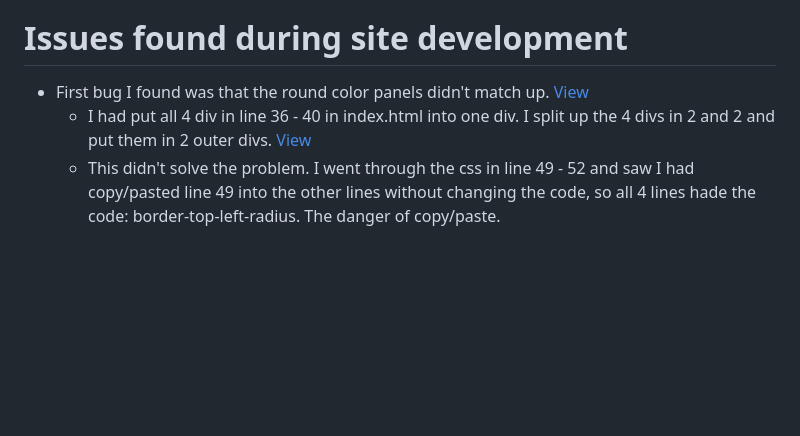
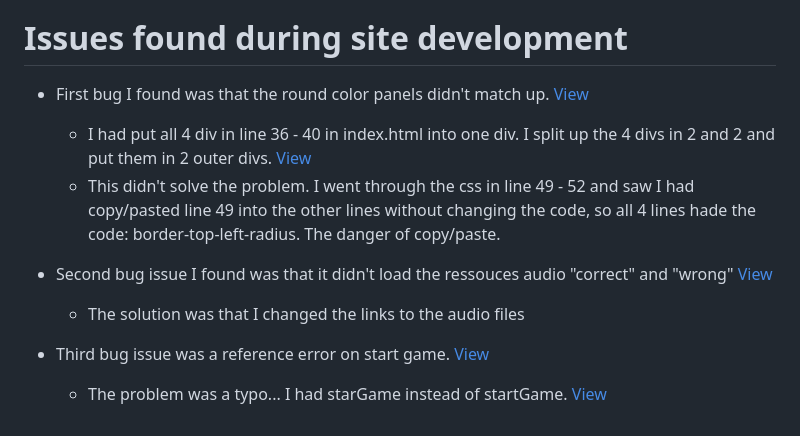
Before and after one commit to mrmorkeberg/Memgame, a Markdown page: Readme.md, the part around the change printed below. Rendered like a GitHub page; blank space fills up the shorter version.

Commit message:
changed the name of two images files and added more but issues found in Readme.md

```diff
--- a/Readme.md
+++ b/Readme.md
@@ -215 +215,7 @@ Chrome developer tools was used throughout the project for testing and solving p
     - This didn't solve the problem. I went through the css in line 49 - 52 and saw I had copy/pasted line 49 into the other lines without changing the code, so all 4 lines hade the code: border-top-left-radius. The danger of copy/paste.
+
+- Second bug issue I found was that it didn't load the ressouces audio "correct" and "wrong" [View](assets/images/bugs/bug-with-audio-and-startgame.png)
+    - The solution was that I changed the links to the audio files
+
+- Third bug issue was a reference error on start game. [View](assets/images/bugs/bug-with-audio-and-startgame.png)
+    - The problem was a typo... I had starGame instead of startGame. [View](assets/images/bugs/solution-bug-startgame.png)
```
Also changed, not shown: other parts of Readme.md (+2 -2 lines), assets/images/bugs/bug-with-audio-and-startgame.png (renamed from assets/images/bugs/Bug with audio and startGame.png), assets/images/bugs/solution-bug-startgame.png (renamed from assets/images/bugs/Solution for bug startGame.png).
